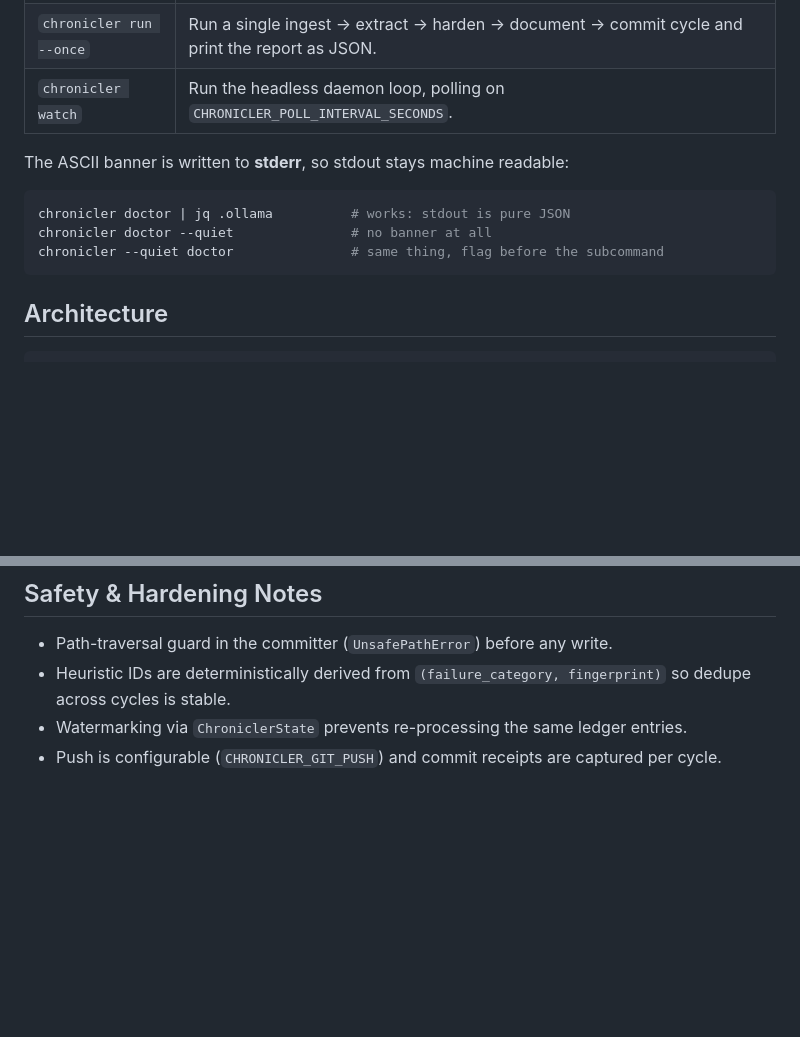
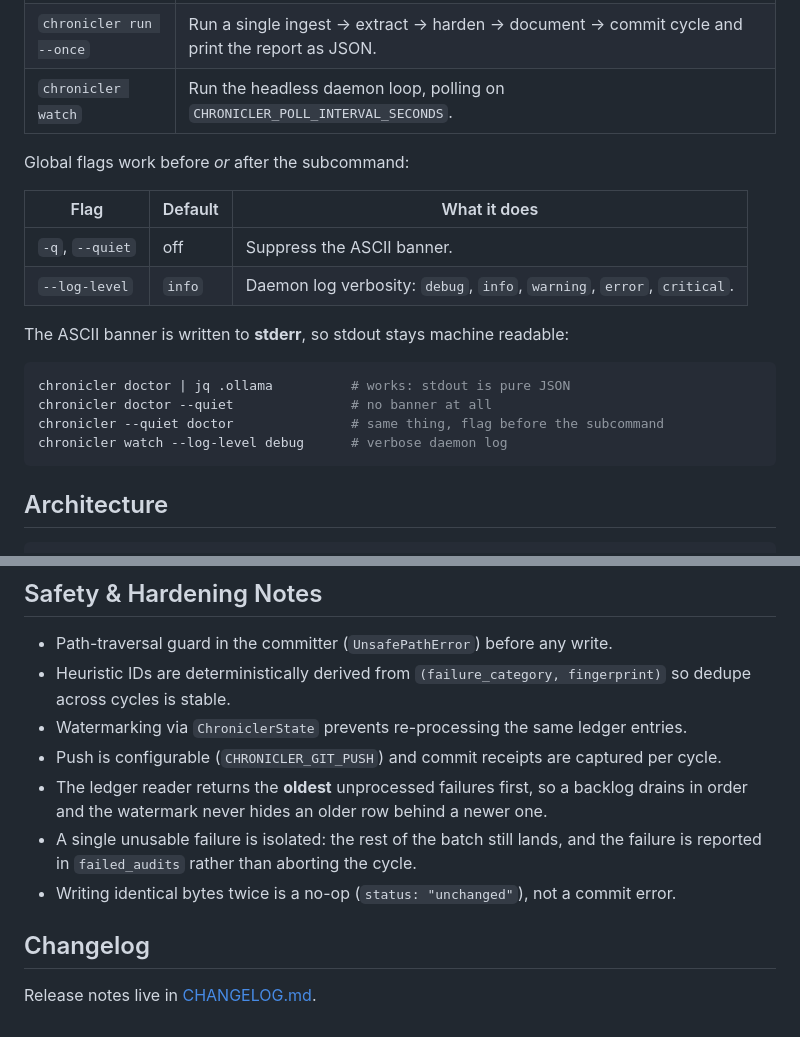
Before and after one commit to hamanakam1/the-chronicler, a Markdown page: README.md, 2 parts joined by grey strips. Rendered like a GitHub page; blank space fills up the shorter version.

````diff
--- a/README.md
+++ b/README.md
@@ -178,12 +178,20 @@ Every variable can also live in a `.env` file next to the checkout.
 | `chronicler run --once` | Run a single ingest → extract → harden → document → commit cycle and print the report as JSON. |
 | `chronicler watch` | Run the headless daemon loop, polling on `CHRONICLER_POLL_INTERVAL_SECONDS`. |
 
+Global flags work before *or* after the subcommand:
+
+| Flag | Default | What it does |
+| --- | --- | --- |
+| `-q`, `--quiet` | off | Suppress the ASCII banner. |
+| `--log-level` | `info` | Daemon log verbosity: `debug`, `info`, `warning`, `error`, `critical`. |
+
 The ASCII banner is written to **stderr**, so stdout stays machine readable:
 
 ```bash
 chronicler doctor | jq .ollama          # works: stdout is pure JSON
 chronicler doctor --quiet               # no banner at all
 chronicler --quiet doctor               # same thing, flag before the subcommand
+chronicler watch --log-level debug      # verbose daemon log
 ```
 
 ## Architecture
@@ -232,3 +240,10 @@ Module map:
 - Heuristic IDs are deterministically derived from `(failure_category, fingerprint)` so dedupe across cycles is stable.
 - Watermarking via `ChroniclerState` prevents re-processing the same ledger entries.
 - Push is configurable (`CHRONICLER_GIT_PUSH`) and commit receipts are captured per cycle.
+- The ledger reader returns the **oldest** unprocessed failures first, so a backlog drains in order and the watermark never hides an older row behind a newer one.
+- A single unusable failure is isolated: the rest of the batch still lands, and the failure is reported in `failed_audits` rather than aborting the cycle.
+- Writing identical bytes twice is a no-op (`status: "unchanged"`), not a commit error.
+
+## Changelog
+
+Release notes live in [CHANGELOG.md](CHANGELOG.md).
````
Also changed, not shown: other parts of README.md (+1 -1 lines), CHANGELOG.md (added, +69 -0 lines), docs/screenshots/cycle.png, docs/screenshots/doctor.png, 8 other files.
